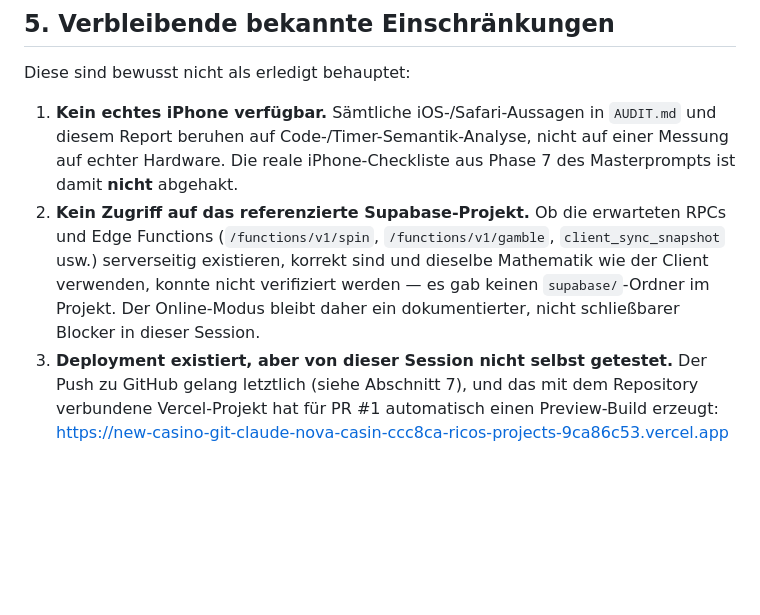
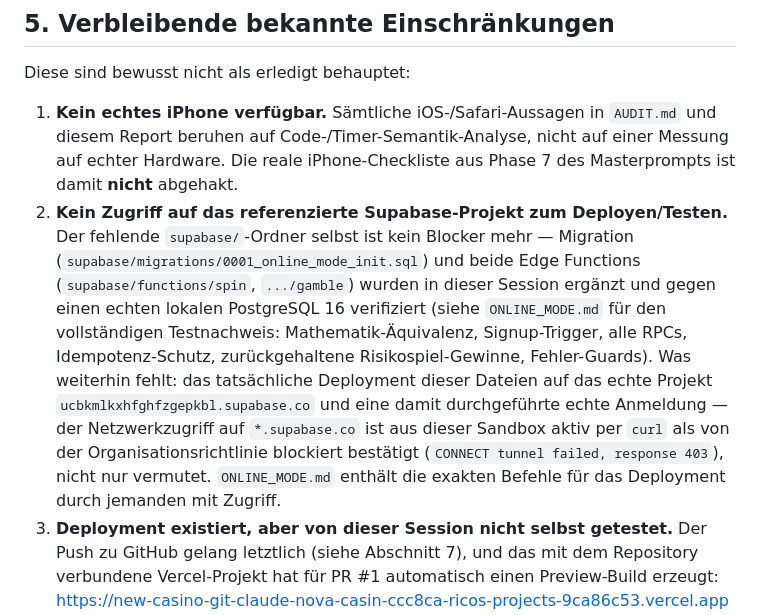
Before and after one commit to ricobttchr/New-casino, a Markdown page: RELEASE_REPORT.md, the part around the change. GitHub-like rendering; blank space fills up the shorter version.

```diff
--- a/RELEASE_REPORT.md
+++ b/RELEASE_REPORT.md
@@ -238,12 +238,19 @@ Diese sind bewusst nicht als erledigt behauptet:
    diesem Report beruhen auf Code-/Timer-Semantik-Analyse, nicht auf einer Messung auf
    echter Hardware. Die reale iPhone-Checkliste aus Phase 7 des Masterprompts ist damit
    **nicht** abgehakt.
-2. **Kein Zugriff auf das referenzierte Supabase-Projekt.** Ob die erwarteten RPCs und
-   Edge Functions (`/functions/v1/spin`, `/functions/v1/gamble`, `client_sync_snapshot`
-   usw.) serverseitig existieren, korrekt sind und dieselbe Mathematik wie der Client
-   verwenden, konnte nicht verifiziert werden — es gab keinen `supabase/`-Ordner im
-   Projekt. Der Online-Modus bleibt daher ein dokumentierter, nicht schließbarer
-   Blocker in dieser Session.
+2. **Kein Zugriff auf das referenzierte Supabase-Projekt zum Deployen/Testen.** Der
+   fehlende `supabase/`-Ordner selbst ist kein Blocker mehr — Migration
+   (`supabase/migrations/0001_online_mode_init.sql`) und beide Edge Functions
+   (`supabase/functions/spin`, `.../gamble`) wurden in dieser Session ergänzt und
+   gegen einen echten lokalen PostgreSQL 16 verifiziert (siehe `ONLINE_MODE.md` für
+   den vollständigen Testnachweis: Mathematik-Äquivalenz, Signup-Trigger, alle RPCs,
+   Idempotenz-Schutz, zurückgehaltene Risikospiel-Gewinne, Fehler-Guards). Was
+   weiterhin fehlt: das tatsächliche Deployment dieser Dateien auf das echte Projekt
+   `ucbkmlkxhfghfzgepkbl.supabase.co` und eine damit durchgeführte echte Anmeldung —
+   der Netzwerkzugriff auf `*.supabase.co` ist aus dieser Sandbox aktiv per `curl`
+   als von der Organisationsrichtlinie blockiert bestätigt (`CONNECT tunnel failed,
+   response 403`), nicht nur vermutet. `ONLINE_MODE.md` enthält die exakten
+   Befehle für das Deployment durch jemanden mit Zugriff.
 3. **Deployment existiert, aber von dieser Session nicht selbst getestet.** Der
    Push zu GitHub gelang letztlich (siehe Abschnitt 7), und das mit dem Repository
    verbundene Vercel-Projekt hat für PR #1 automatisch einen Preview-Build erzeugt:
```
Also changed, not shown: AUDIT.md (+18 -0 lines).
